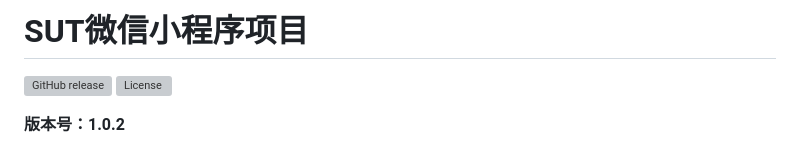
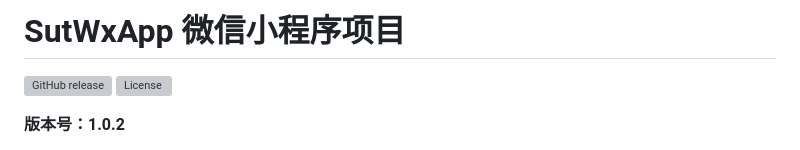
Before and after one commit to sutchan/SutWxApp, a Markdown page: README.md, the part around the change. Rendered like a GitHub page; grey boxes are pictures that could not be loaded.

```diff
--- a/README.md
+++ b/README.md
@@ -1,4 +1,4 @@
-# SUT微信小程序项目
+# SutWxApp 微信小程序项目
 
 [![GitHub release](https://img.shields.io/github/release/sutchan/SutWxApp.svg)](https://github.com/sutchan/SutWxApp/releases)
 [![License](https://img.shields.io/github/license/sutchan/SutWxApp.svg)](https://github.com/sutchan/SutWxApp/blob/master/LICENSE)
```
